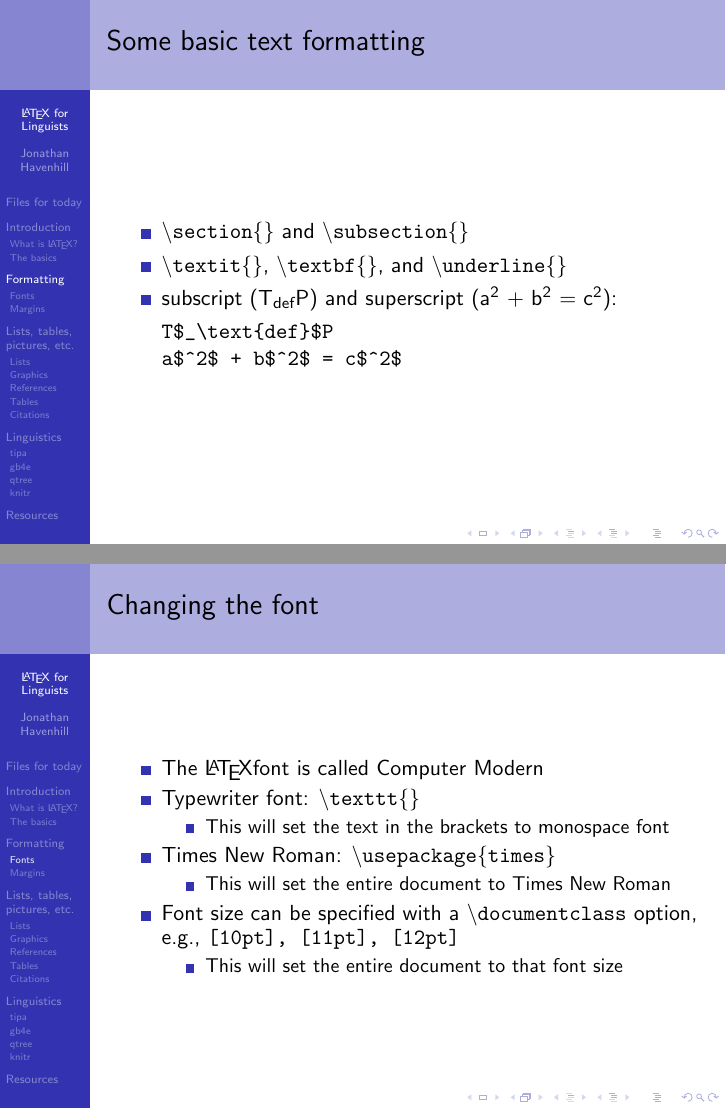
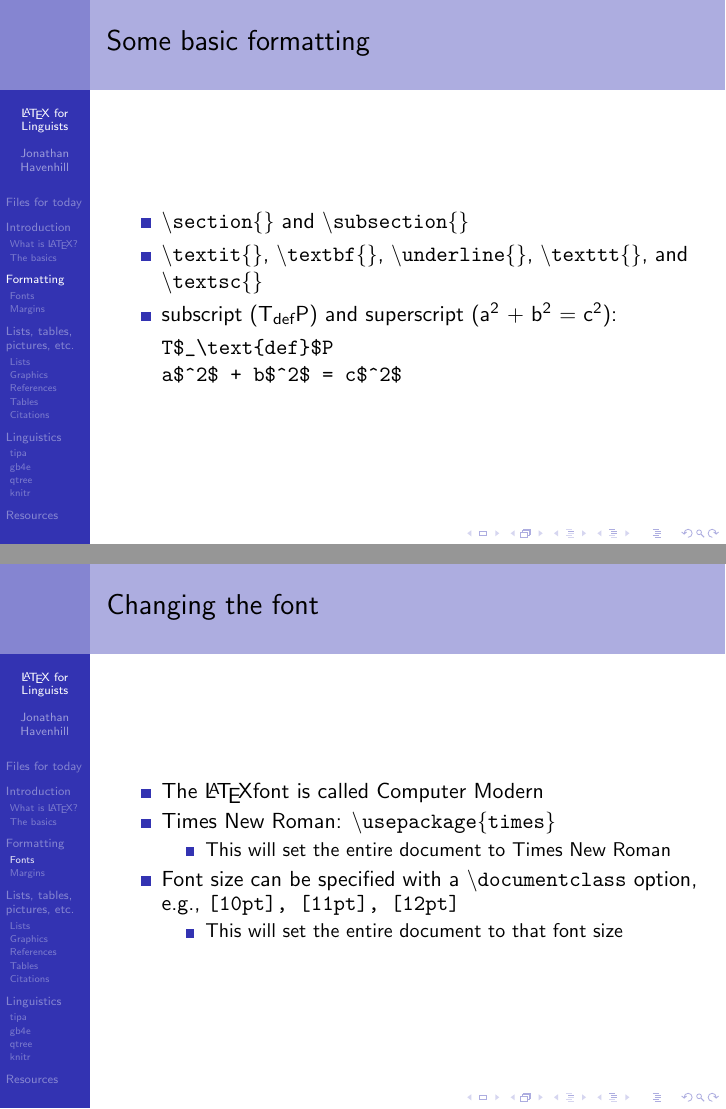
Before and after one commit to jhavenhill/latex-for-linguists, LaTeX slides (Beamer/Beamer.tex): pages 22 and 26 of 84 before the commit and pages 22 and 25 of 83 after it, joined at a grey line. The pictures show the PDF file Beamer/Beamer.pdf that the author committed with the source.

Commit message:
Fixed some errors

```diff
--- a/Beamer/Beamer.tex
+++ b/Beamer/Beamer.tex
@@ -202,12 +202,12 @@ Hello world!
 
 %Formatting
 \begin{frame}[fragile]
-\frametitle{Some basic text formatting}
+\frametitle{Some basic formatting}
 
 \begin{itemize}
 \item <1-> \texttt{\textbackslash section\{\}} and \texttt{\textbackslash subsection\{\}}
 
-\item <2-> \texttt{\textbackslash textit\{\}}, \texttt{\textbackslash textbf\{\}}, and \texttt{\textbackslash underline\{\}}
+\item <2-> \texttt{\textbackslash textit\{\}}, \texttt{\textbackslash textbf\{\}}, \texttt{\textbackslash underline\{\}}, \texttt{\textbackslash texttt\{\}}, and \texttt{\textbackslash textsc\{\}}
 
 \item <3-> subscript (T$_\text{def}$P) and superscript (a$^2$ + b$^2$ = c$^2$):
 \begin{verbatim}
@@ -225,17 +225,12 @@ a$^2$ + b$^2$ = c$^2$
 \begin{itemize}
 \item <1-> The \LaTeX font is called Computer Modern
 
-\item <2-> Typewriter font: \texttt{\textbackslash texttt\{\}}
-\begin{itemize}
-\item This will set the text in the brackets to monospace font
-\end{itemize}
-
-\item <3-> Times New Roman: \texttt{\textbackslash usepackage\{times\}}
+\item <2-> Times New Roman: \texttt{\textbackslash usepackage\{times\}}
 \begin{itemize}
 \item This will set the entire document to Times New Roman
 \end{itemize}
 
-\item <4-> Font size can be specified with a \texttt{\textbackslash documentclass} option, e.g., \texttt{[10pt], [11pt], [12pt]}
+\item <3-> Font size can be specified with a \texttt{\textbackslash documentclass} option, e.g., \texttt{[10pt], [11pt], [12pt]}
 \begin{itemize}
 \item This will set the entire document to that font size
 \end{itemize}
```
Also changed, not shown: Beamer/Beamer.pdf, Beamer/Beamer.tex (2 more changed lines).
